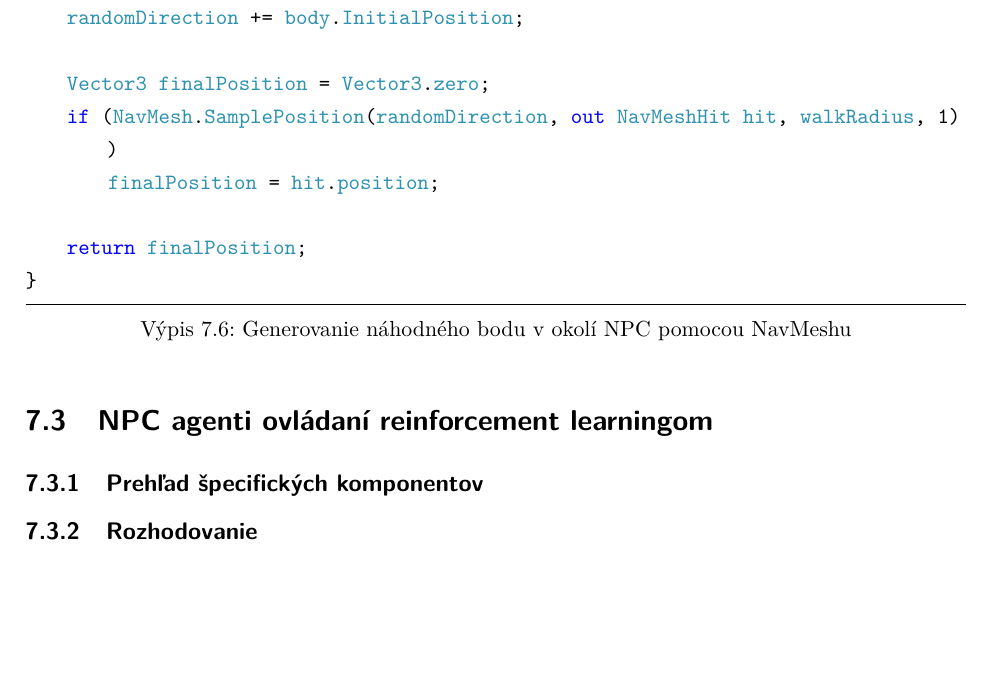
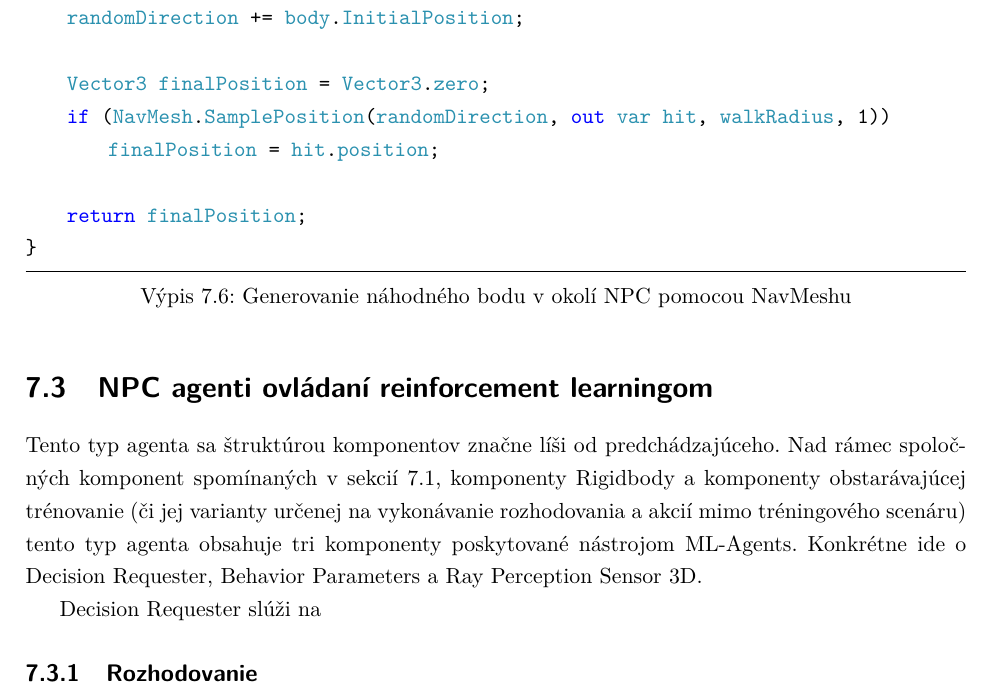
Before and after one commit to Or1m/Diploma-AIDecisionMaking, a LaTeX thesis (main.tex): part of page 55 of 61, cut so that both start at the same text, the shorter picture padded with empty space. Compiled offline with pdfLaTeX.

Commit message:
Napisany uvod k druhemu typu agentov

```diff
--- a/main.tex
+++ b/main.tex
@@ -960,7 +960,7 @@ private Vector3 GetRandomDestinationNearby(NPCBody body)
     randomDirection += body.InitialPosition;
 
     Vector3 finalPosition = Vector3.zero;
-    if (NavMesh.SamplePosition(randomDirection, out NavMeshHit hit, walkRadius, 1))
+    if (NavMesh.SamplePosition(randomDirection, out var hit, walkRadius, 1))
         finalPosition = hit.position;
 
     return finalPosition;
@@ -969,9 +969,10 @@ private Vector3 GetRandomDestinationNearby(NPCBody body)
 
 \section{NPC agenti ovládaní reinforcement learningom}
 \label{sec:AgentsWithBrain}
-%TODO
-\subsection{Prehľad špecifických komponentov}
-\label{secAgentsWithBrainComponentOverview}
+Tento typ agenta sa štruktúrou komponentov značne líši od predchádzajúceho. Nad rámec spoločných komponent spomínaných v sekcií \ref{sec:AgentsBoth}, komponenty Rigidbody a komponenty obstarávajúcej trénovanie (či jej varianty určenej na vykonávanie rozhodovania a akcií mimo tréningového scenáru) tento typ agenta obsahuje tri komponenty poskytované nástrojom ML-Agents. Konkrétne ide o Decision Requester, Behavior Parameters a Ray Perception Sensor 3D.
+
+Decision Requester slúži na %TODO
+
 % ray perceptron sensor + rigidbody + mlskeleton + behaviour params + decision requester
 
 \subsection{Rozhodovanie}
```
